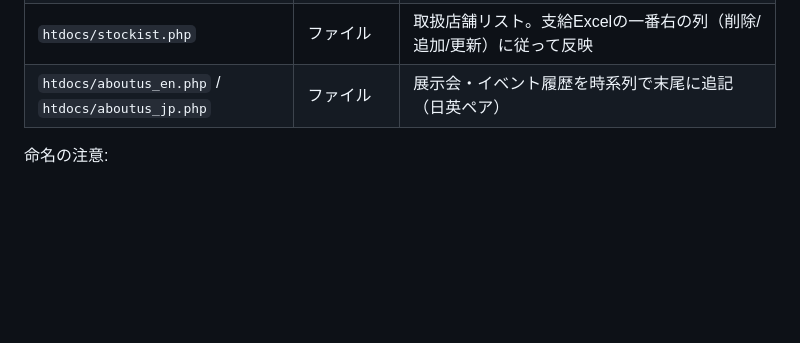
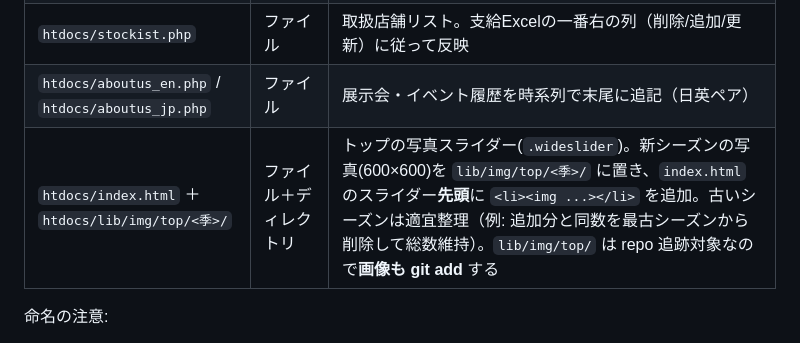
Before and after one commit to soratoworks/leh, a Markdown page: DEPLOY.md, the part around the change. Drawn GitHub-style; blank space fills up the shorter version.

Commit message:
DEPLOY.md: add top-page slider to recurring update targets

```diff
--- a/DEPLOY.md
+++ b/DEPLOY.md
@@ -22,6 +22,7 @@
 | `htdocs/silence.php` | ファイル | SILENCE 一覧の導線（昇格/降格） |
 | `htdocs/stockist.php` | ファイル | 取扱店舗リスト。支給Excelの一番右の列（削除/追加/更新）に従って反映 |
 | `htdocs/aboutus_en.php` / `htdocs/aboutus_jp.php` | ファイル | 展示会・イベント履歴を時系列で末尾に追記（日英ペア） |
+| `htdocs/index.html` ＋ `htdocs/lib/img/top/<季>/` | ファイル＋ディレクトリ | トップの写真スライダー(`.wideslider`)。新シーズンの写真(600×600)を `lib/img/top/<季>/` に置き、`index.html` のスライダー**先頭**に `<li><img ...></li>` を追加。古いシーズンは適宜整理（例: 追加分と同数を最古シーズンから削除して総数維持）。`lib/img/top/` は repo 追跡対象なので**画像も git add** する |
 
 命名の注意:
 - コレクション画像は大文字（`leh_26AW_look1.jpg` / `leh_26AW_item1157.jpg`）だが **title 画像だけ小文字**（`leh_26aw_title.png`）のことがある。
```
